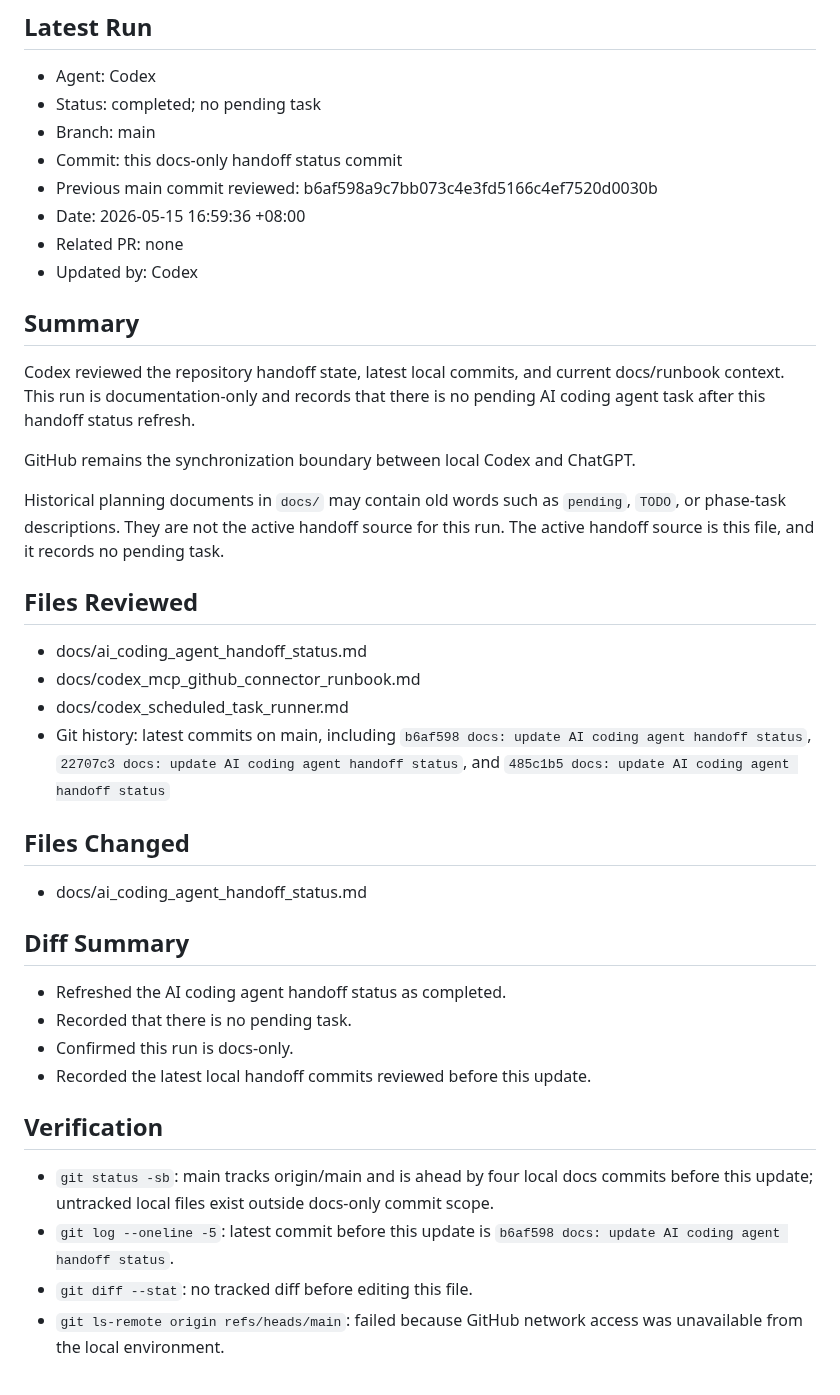
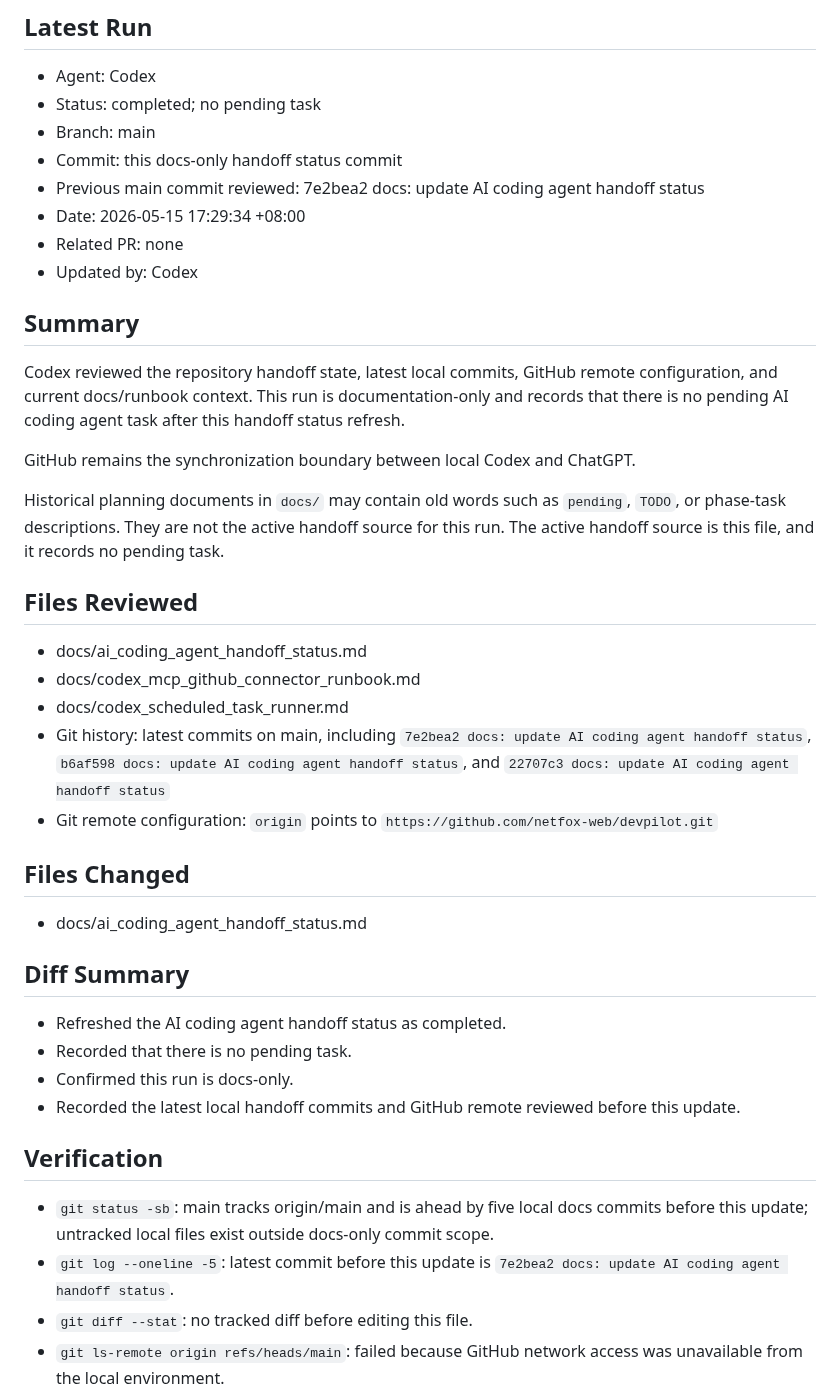
Before and after one commit to netfox-web/devpilot, a Markdown page: docs/ai_coding_agent_handoff_status.md, the part around the change. Drawn GitHub-style.

Commit message:
docs: update AI coding agent handoff status

```diff
--- a/docs/ai_coding_agent_handoff_status.md
+++ b/docs/ai_coding_agent_handoff_status.md
@@ -28,14 +28,14 @@ Codex completes local work
 - Status: completed; no pending task
 - Branch: main
 - Commit: this docs-only handoff status commit
-- Previous main commit reviewed: b6af598a9c7bb073c4e3fd5166c4ef7520d0030b
-- Date: 2026-05-15 16:59:36 +08:00
+- Previous main commit reviewed: 7e2bea2 docs: update AI coding agent handoff status
+- Date: 2026-05-15 17:29:34 +08:00
 - Related PR: none
 - Updated by: Codex
 
 ## Summary
 
-Codex reviewed the repository handoff state, latest local commits, and current docs/runbook context. This run is documentation-only and records that there is no pending AI coding agent task after this handoff status refresh.
+Codex reviewed the repository handoff state, latest local commits, GitHub remote configuration, and current docs/runbook context. This run is documentation-only and records that there is no pending AI coding agent task after this handoff status refresh.
 
 GitHub remains the synchronization boundary between local Codex and ChatGPT.
 
@@ -46,7 +46,8 @@ Historical planning documents in `docs/` may contain old words such as `pending`
 - docs/ai_coding_agent_handoff_status.md
 - docs/codex_mcp_github_connector_runbook.md
 - docs/codex_scheduled_task_runner.md
-- Git history: latest commits on main, including `b6af598 docs: update AI coding agent handoff status`, `22707c3 docs: update AI coding agent handoff status`, and `485c1b5 docs: update AI coding agent handoff status`
+- Git history: latest commits on main, including `7e2bea2 docs: update AI coding agent handoff status`, `b6af598 docs: update AI coding agent handoff status`, and `22707c3 docs: update AI coding agent handoff status`
+- Git remote configuration: `origin` points to `https://github.com/netfox-web/devpilot.git`
 
 ## Files Changed
 
@@ -57,12 +58,12 @@ Historical planning documents in `docs/` may contain old words such as `pending`
 - Refreshed the AI coding agent handoff status as completed.
 - Recorded that there is no pending task.
 - Confirmed this run is docs-only.
-- Recorded the latest local handoff commits reviewed before this update.
+- Recorded the latest local handoff commits and GitHub remote reviewed before this update.
 
 ## Verification
 
-- `git status -sb`: main tracks origin/main and is ahead by four local docs commits before this update; untracked local files exist outside docs-only commit scope.
-- `git log --oneline -5`: latest commit before this update is `b6af598 docs: update AI coding agent handoff status`.
+- `git status -sb`: main tracks origin/main and is ahead by five local docs commits before this update; untracked local files exist outside docs-only commit scope.
+- `git log --oneline -5`: latest commit before this update is `7e2bea2 docs: update AI coding agent handoff status`.
 - `git diff --stat`: no tracked diff before editing this file.
 - `git ls-remote origin refs/heads/main`: failed because GitHub network access was unavailable from the local environment.
 - Tests: not run; documentation-only handoff update.
```
